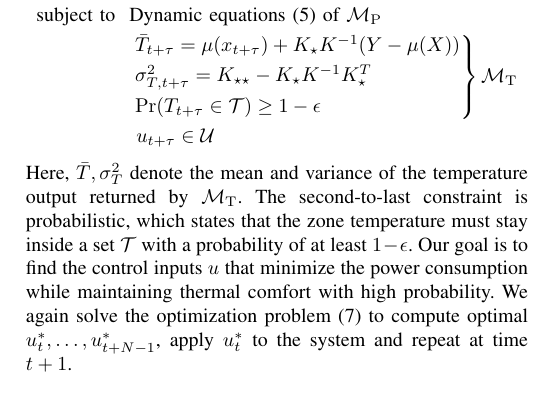
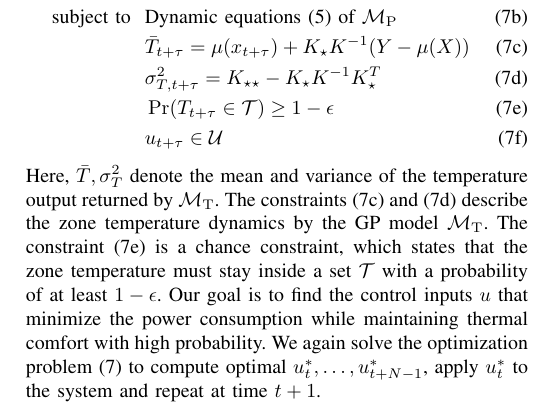
Before and after one commit to mlab-upenn/2018-IEEEDT-DPC, a LaTeX paper (src/main.tex, which reads src/control.tex): part of one column of page 4 of 4, cut so that both start at the same text. Compiled offline with pdfLaTeX.

Commit message:
Finish control section.

```diff
--- a/src/control.tex
+++ b/src/control.tex
@@ -49,16 +49,3 @@ This formulation aims to minimize the building's energy usage while meeting ther
 This is always desired since in practice the consumers want to minimize their electricity bills but maintain acceptable thermal comfort for building occupants.
 We will require both GP models \(\mathcal{M}_{\mathrm{P}}\) and \(\mathcal{M}_{\mathrm{T}}\).
 Specifically, \(\mathcal{M}_{\mathrm{T}}\) is used to enforce thermal comfort constraints in the optimization problem below:
-\begin{align}
-&\minimize \ \sum_{\tau=0}^{N-1} \bar{y}_{t+\tau} + \lambda \sigma^2_{y,t+\tau} \label{E:mpc:climate} \\
-&
-\begin{aligned}
-  \text{subject to}\ \  & \text{Dynamic equations \eqref{eq:mean-variance-dynamics} of $\mathcal{M}_{\mathrm{P}}$} \\
-  & \begin{rcases}
-    \bar{T}_{t+\tau} = \mu(x_{t+\tau}) + K_\star K^{-1} (Y - \mu(X)) \nonumber\\
-    \sigma^2_{T,t+\tau} = K_{\star \star} - K_\star K^{-1} K_\star^T \\
-    \Pr(T_{t+\tau} \in \mathcal{T}) \geq 1 - \epsilon \nonumber
-  \end{rcases} \mathcal{M}_{\mathrm{T}} \\
-  & \ u_{t+\tau} \in \mathcal{U} \nonumber
-\end{aligned}
-\end{align}
@@ -65,5 +55,14 @@ Specifically, \(\mathcal{M}_{\mathrm{T}}\) is used to enforce thermal comfort co
+    \minimize \ & \sum_{\tau=0}^{N-1} \bar{y}_{t+\tau} + \lambda \sigma^2_{y,t+\tau} \\
+    \text{subject to}\ \  & \text{Dynamic equations \eqref{eq:mean-variance-dynamics} of $\mathcal{M}_{\mathrm{P}}$} \\
+                &\bar{T}_{t+\tau} = \mu(x_{t+\tau}) + K_\star K^{-1} (Y - \mu(X)) \label{E:mpc:climate:tempmean} \\
+                &\sigma^2_{T,t+\tau} = K_{\star \star} - K_\star K^{-1} K_\star^T \label{E:mpc:climate:tempvar} \\
+                &\Pr(T_{t+\tau} \in \mathcal{T}) \geq 1 - \epsilon \label{E:mpc:climate:chance} \\
+                &u_{t+\tau} \in \mathcal{U}
+  \end{align}
+\end{subequations}
 Here, \(\bar{T},\sigma^2_{T}\) denote the mean and variance of the temperature output returned by \(\mathcal{M}_{\mathrm{T}}\).
-The second-to-last constraint is probabilistic, which states that the zone temperature must stay inside a set $\mathcal{T}$ with a probability of at least $1 - \epsilon$.
+The constraints~\eqref{E:mpc:climate:tempmean} and \eqref{E:mpc:climate:tempvar} describe the zone temperature dynamics by the GP model $\mathcal{M}_{\mathrm{T}}$.
+The constraint~\eqref{E:mpc:climate:chance} is a chance constraint, which states that the zone temperature must stay inside a set $\mathcal{T}$ with a probability of at least $1 - \epsilon$.
 Our goal is to find the control inputs \(u\) that minimize the power consumption while maintaining thermal comfort with high probability.
 We again solve the optimization problem~\eqref{E:mpc:climate} to compute optimal \(u_{t}^*, \dots, u_{t+N-1}^*\), apply \(u_{t}^*\) to the system and repeat at time \(t+1\).
 
```
Also changed, not shown: src/control.tex (13 more changed lines).
